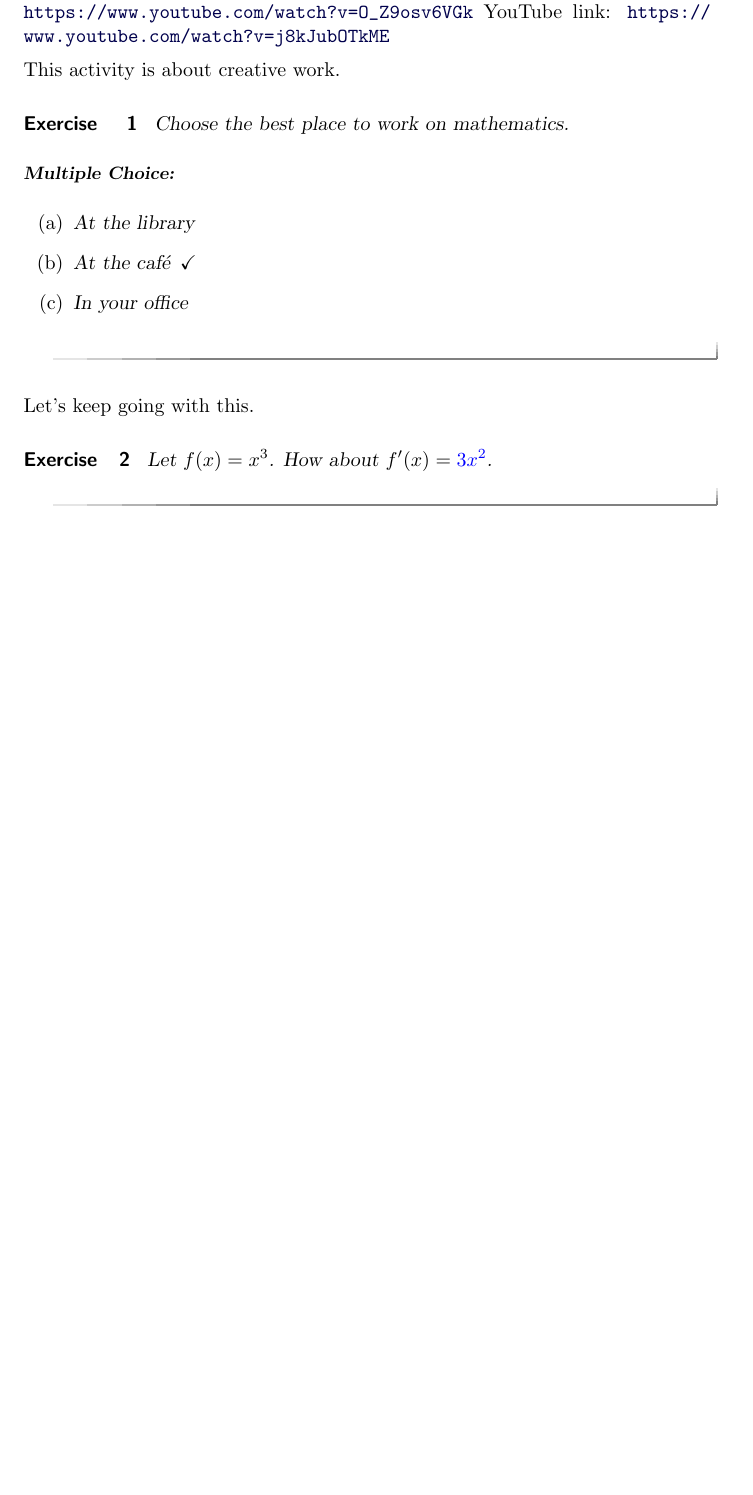
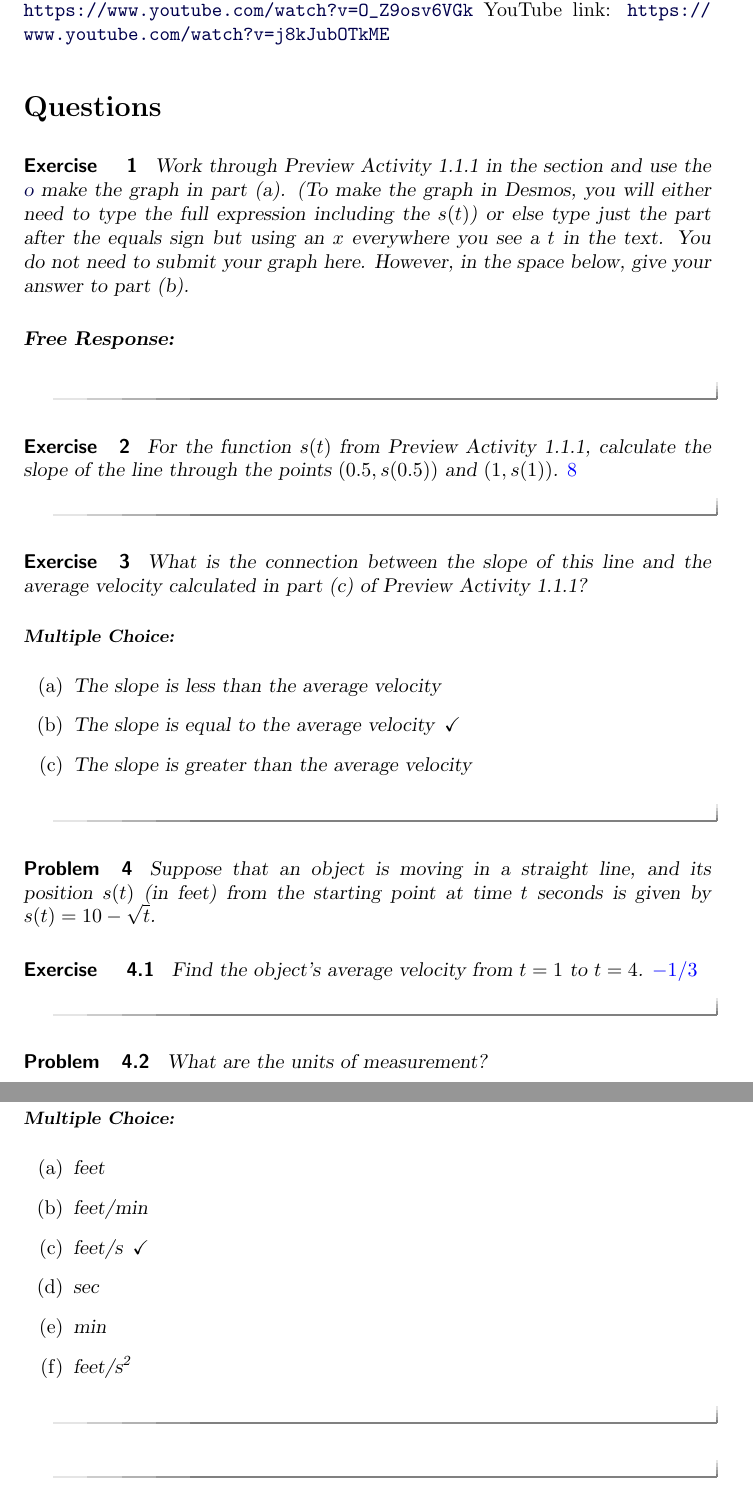
Before and after one commit to mitchkeller/kellerXimera, a LaTeX document (MATH205/GP1-1/GP1-1.tex): part of page 3 of 3 before the commit and two parts of pages 3 and 4 of 4 after it, the two joined at a grey line, cut so that both start at the same text, the shorter picture padded with empty space. Compiled offline with pdfLaTeX.

Commit message:
Continue work on GP 1.1

```diff
--- a/MATH205/GP1-1/GP1-1.tex
+++ b/MATH205/GP1-1/GP1-1.tex
@@ -86,20 +88,57 @@ reading, and you really need to watch that one.
 \youtube{O_Z9osv6VGk}
 \youtube{j8kJubOTkME}
 
-This activity is about creative work.
+\section*{Questions}
+
 \begin{exercise}
-  Choose the best place to work on mathematics.
+  Work through Preview Activity 1.1.1 in the section and use the
+  \hyperref{http://www.desmos.com}{free Desmos graphing calculator} to
+  make the graph in part (a). (To make the graph in Desmos, you will
+  either need to type the full expression including the $s(t)$) or
+  else type just the part after the equals sign but using an $x$
+  everywhere you see a $t$ in the text. You do not need to submit your
+  graph here. However, in the space below, give your answer to part
+  (b).
+
+  \begin{freeResponse}
+
+  \end{freeResponse}
+\end{exercise}
+\begin{exercise}
+  For the function $s(t)$ from Preview Activity 1.1.1, calculate the
+  slope of the line through the points $(0.5,s(0.5))$ and
+  $(1,s(1))$. $\answer{8}$
+\end{exercise}
+
+\begin{exercise}
+What is the connection between the slope of this line and the average velocity calculated in part (c) of Preview Activity 1.1.1?
   \begin{multipleChoice}
-    \choice{At the library}
-    \choice[correct]{At the caf\'e}
-    \choice{In your office}
+    \choice{The slope is less than the average velocity}
+    \choice[correct]{The slope is equal to the average velocity}
+    \choice{The slope is greater than the average velocity}
   \end{multipleChoice}
 \end{exercise}
 
-Let's keep going with this.
+\begin{problem}
+  Suppose that an object is moving in a straight line, and its
+  position $s(t)$ (in feet) from the starting point at time $t$
+  seconds is given by $s(t)=10-\sqrt{t}$.
+  \begin{exercise}
+    Find the object's average velocity from $t=1$ to
+    $t=4$. $\answer{-1/3}$
+  \end{exercise}
+  \begin{problem}
+    What are the units of measurement?
+    \begin{multipleChoice}
+      \choice{feet}
+      \choice{feet/min}
+      \choice[correct]{feet/s}
+      \choice{sec}
+      \choice{min}
+      \choice{feet/s\textsuperscript{2}}
+    \end{multipleChoice}
+  \end{problem}
+\end{problem}
 
-\begin{exercise}
-  Let \(f(x) = x^3\). How about \(f'(x) = \answer{3x^2}\).
-\end{exercise}
 
 \end{document}
```
Also changed, not shown: MATH205/GP1-1/GP1-1.tex (12 more changed lines).
